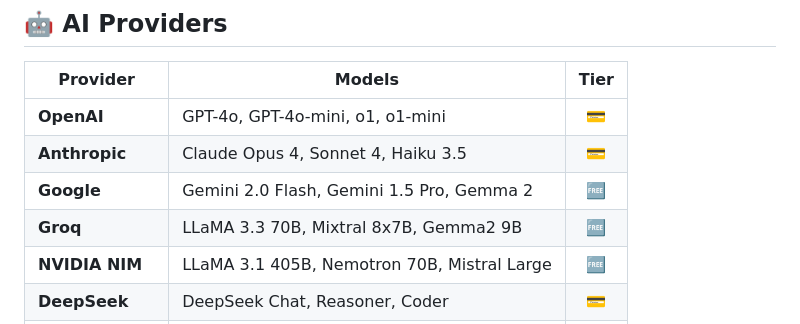
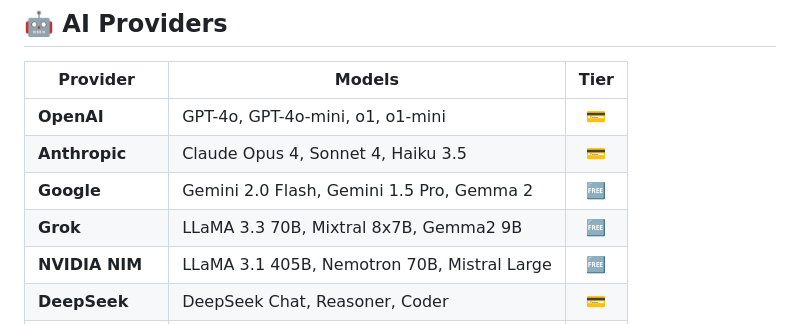
Before and after one commit to TheMisfitDK/nexus-ai-bot, a Markdown page: README.md, the part around the change. GitHub-like rendering.

Commit message:
Fix typo in Groq to Grok in README.md

```diff
--- a/README.md
+++ b/README.md
@@ -32,7 +32,7 @@ Built to deploy anywhere: Railway, Heroku, Render, Docker, or any VPS.
 | **OpenAI** | GPT-4o, GPT-4o-mini, o1, o1-mini | 💳 |
 | **Anthropic** | Claude Opus 4, Sonnet 4, Haiku 3.5 | 💳 |
 | **Google** | Gemini 2.0 Flash, Gemini 1.5 Pro, Gemma 2 | 🆓 |
-| **Groq** | LLaMA 3.3 70B, Mixtral 8x7B, Gemma2 9B | 🆓 |
+| **Grok** | LLaMA 3.3 70B, Mixtral 8x7B, Gemma2 9B | 🆓 |
 | **NVIDIA NIM** | LLaMA 3.1 405B, Nemotron 70B, Mistral Large | 🆓 |
 | **DeepSeek** | DeepSeek Chat, Reasoner, Coder | 💳 |
 | **xAI Grok** | Grok-2, Grok-2-Vision | 💳 |
```
